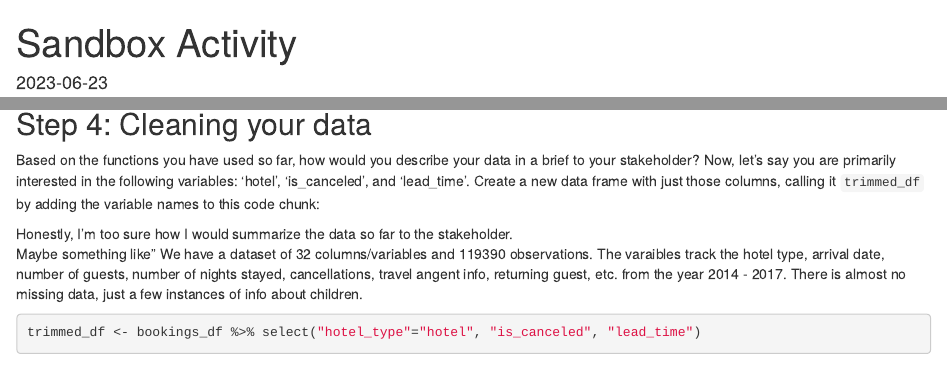
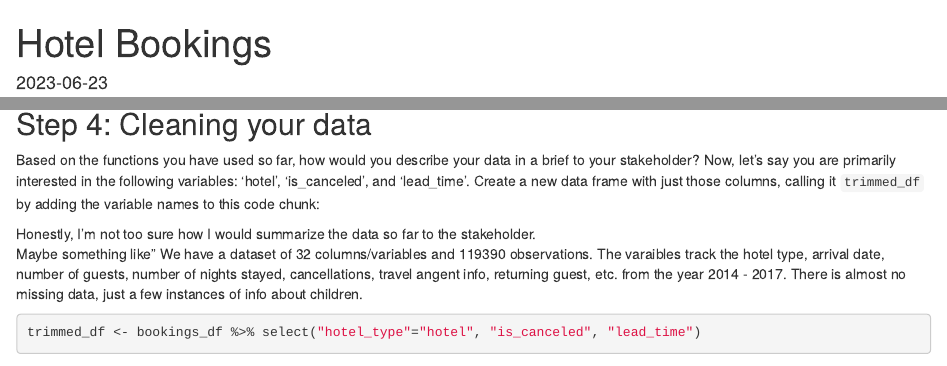
Before and after one commit to HannahBravo/Hotel-Bookings-Practice-, an R Markdown document (Hotel_Bookings.Rmd): the page in a window 1100 px wide, from its top, and a second part further down, joined at a grey line. Rendered offline with R 4.5, knitr and Pandoc, with nearby package versions; some code elsewhere in the file could not run offline.

Commit message:
Update Hotel_Bookings.Rmd
Just edited some grammar mistakes, and updated the title in the doc.

```diff
--- a/Hotel_Bookings.Rmd
+++ b/Hotel_Bookings.Rmd
@@ -1,5 +1,5 @@
 ---
-title: "Sandbox Activity"
+title: "Hotel Bookings"
 output:
   html_document: default
   pdf_document: default
@@ -73,7 +73,7 @@ skim_without_charts(bookings_df)
 
 Based on the functions you have used so far, how would you describe your data in a brief to your stakeholder? Now, let's say you are primarily interested in the following variables: 'hotel', 'is_canceled', and 'lead_time'. Create a new data frame with just those columns, calling it `trimmed_df` by adding the variable names to this code chunk:
 
-Honestly, I'm too sure how I would summarize the data so far to the stakeholder.
+Honestly, I'm not too sure how I would summarize the data so far to the stakeholder.
 Maybe something like" We have a dataset of 32 columns/variables and 119390 observations.
 The varaibles track the hotel type, arrival date, number of guests, number of nights stayed,
 cancellations, travel angent info, returning guest, etc. from the year 2014 - 2017. There is almost no missing data, just a few instances of info about children.
```
